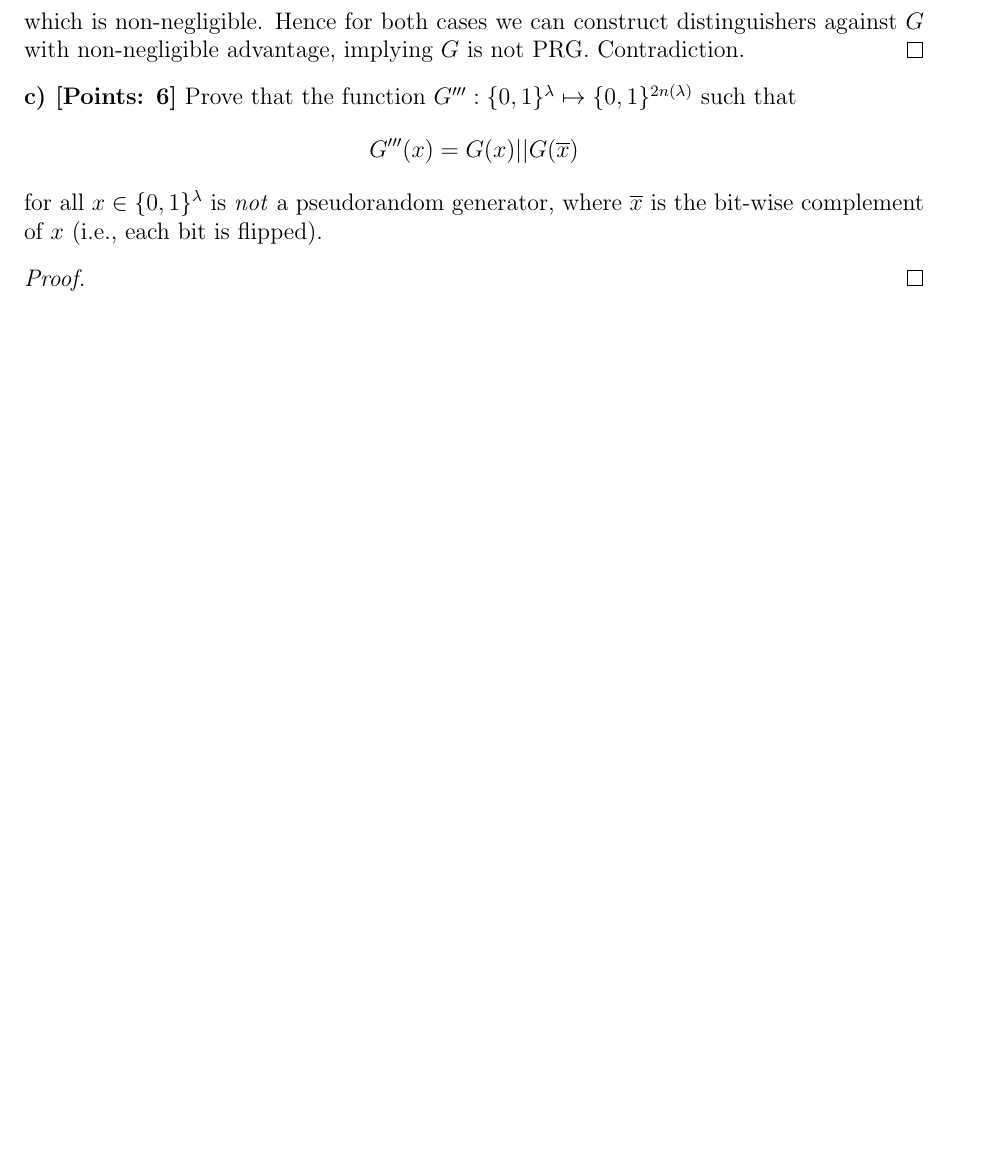
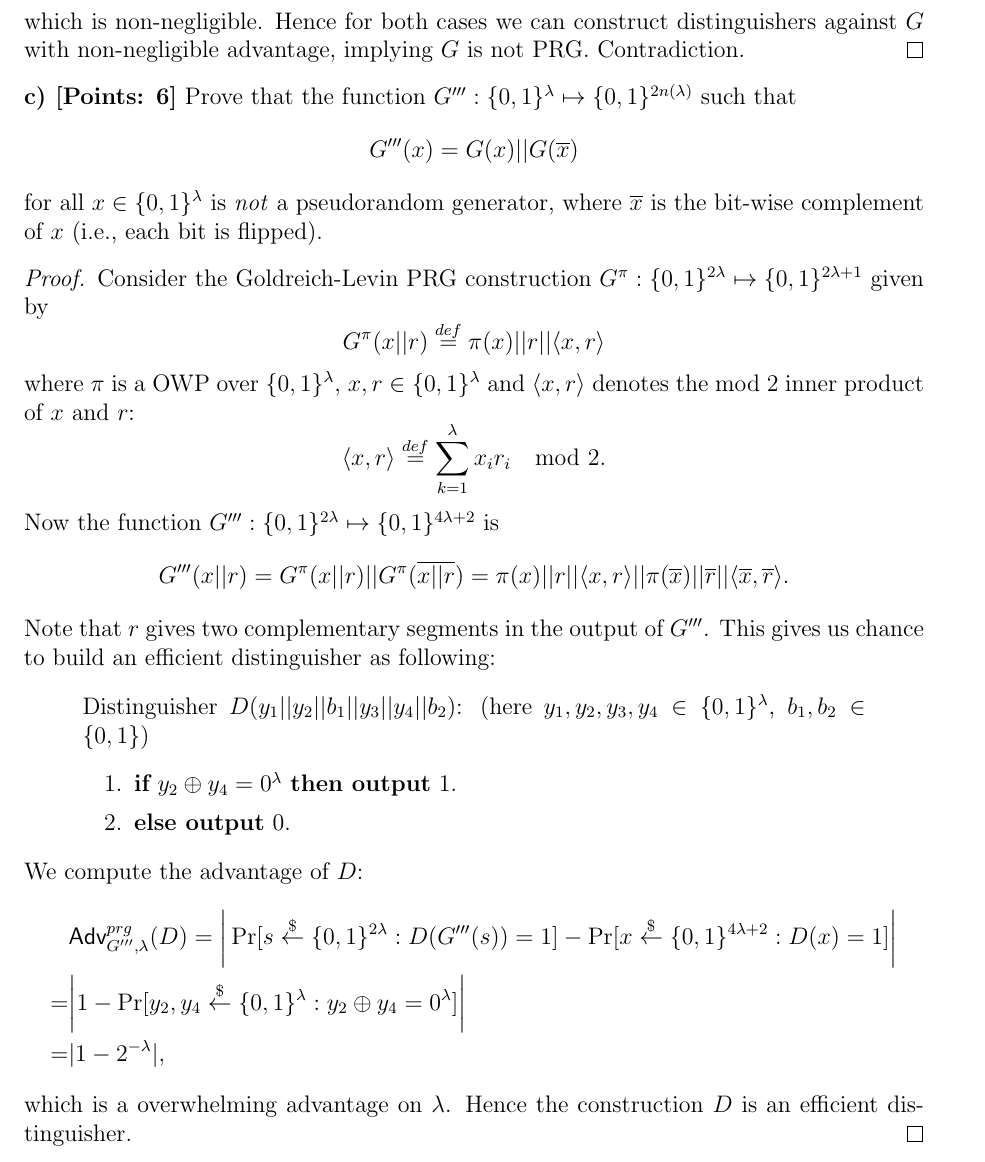
Before and after one commit to shiyujiucsb/cs290g, a LaTeX problem sheet (hw1.tex): part of page 11 of 14, cut so that both start at the same text, the shorter picture padded with empty space. Compiled offline with pdfLaTeX.

Commit message:
finish task 4c

```diff
--- a/hw1.tex
+++ b/hw1.tex
@@ -453,7 +453,29 @@ Hence for both cases we can construct distinguishers against $G$ with non-neglig
 $$G'''(x) = G(x)||G(\overline{x})$$
 for all $x\in\bits^\lambda$ is \emph{not} a pseudorandom generator, where $\overline{x}$ is the bit-wise complement of $x$ (i.e., each bit is flipped).
 \begin{proof}
-
+Consider the Goldreich-Levin PRG construction $G^\pi : \bits^{2\lambda} \mapsto \bits^{2\lambda+1}$ given by
+$$G^\pi(x||r) \eqdef \pi(x)||r||\angles{x,r}$$
+where $\pi$ is a OWP over $\bits^\lambda$, $x,r \in \bits^\lambda$ and $\angles{x,r}$ denotes the mod 2 inner product of $x$ and $r$:
+$$\angles{x,r} \eqdef \sum_{k=1}^\lambda x_ir_i\mod 2.$$
+Now the function $G''' : \bits^{2\lambda} \mapsto \bits^{4\lambda+2}$ is
+$$G'''(x||r) = G^\pi(x||r)||G^\pi(\overline{x||r}) = \pi(x)||r||\angles{x,r}||\pi(\overline{x})||\overline{r}||\angles{\overline{x},\overline{r}}.$$
+Note that $r$ gives two complementary segments in the output of $G'''$. This gives us chance to build an efficient distinguisher as following:
+\begin{quote}
+Distinguisher $D(y_1||y_2||b_1||y_3||y_4||b_2)$: (here $y_1,y_2,y_3,y_4 \in \bits^\lambda$, $b_1,b_2\in\bits$)
+\begin{enumerate}
+\item {\bf if} $y_2 \oplus y_4 = 0^\lambda$ {\bf then output} 1.
+\item {\bf else output} 0.
+\end{enumerate}
+\end{quote}
+We compute the advantage of $D$:
+$$
+\begin{aligned}
+&\Adv_{G''',\lambda}^{prg}(D) = \bigg| \Pr[s\getsr \bits^{2\lambda}: D(G'''(s))=1] - \Pr[x\getsr \bits^{4\lambda+2}: D(x)=1] \bigg| \\
+=& \bigg| 1 - \Pr[y_2,y_4 \getsr\bits^\lambda: y_2 \oplus y_4 = 0^\lambda] \bigg| \\
+=& | 1 - 2^{-\lambda} |,
+\end{aligned}
+$$
+which is a overwhelming advantage on $\lambda$. Hence the construction $D$ is an efficient distinguisher.
 \end{proof}
 
 
```
